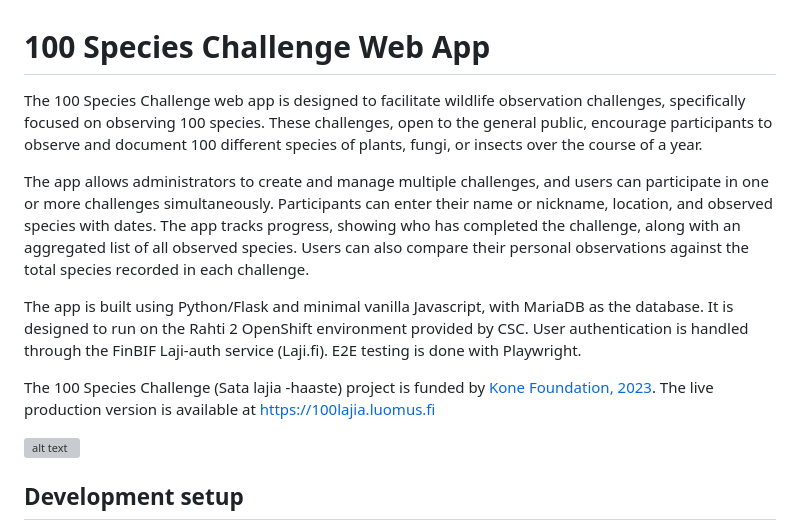
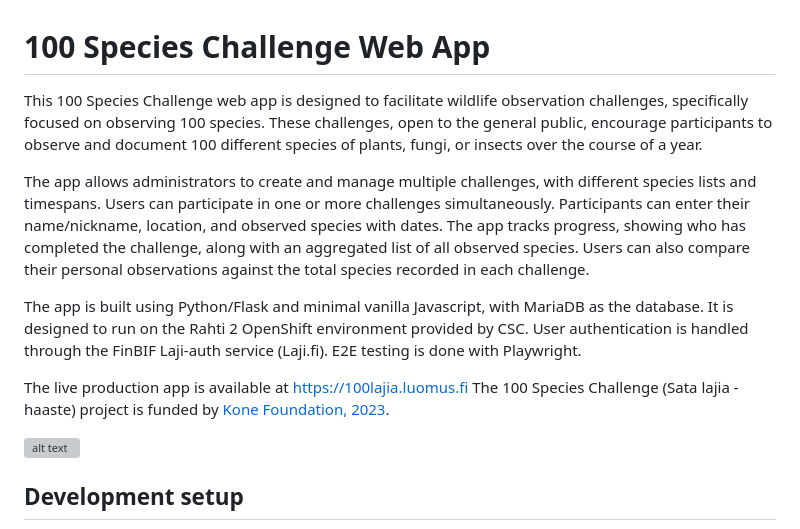
Before and after one commit to luomus/species-challenge, a Markdown page: README.md, the part around the change. Drawn GitHub-style; grey boxes are pictures that could not be loaded.

Commit message:
Extend intro text

```diff
--- a/README.md
+++ b/README.md
@@ -1,12 +1,12 @@
 # 100 Species Challenge Web App
 
-The 100 Species Challenge web app is designed to facilitate wildlife observation challenges, specifically focused on observing 100 species. These challenges, open to the general public, encourage participants to observe and document 100 different species of plants, fungi, or insects over the course of a year.
+This 100 Species Challenge web app is designed to facilitate wildlife observation challenges, specifically focused on observing 100 species. These challenges, open to the general public, encourage participants to observe and document 100 different species of plants, fungi, or insects over the course of a year.
 
-The app allows administrators to create and manage multiple challenges, and users can participate in one or more challenges simultaneously. Participants can enter their name or nickname, location, and observed species with dates. The app tracks progress, showing who has completed the challenge, along with an aggregated list of all observed species. Users can also compare their personal observations against the total species recorded in each challenge.
+The app allows administrators to create and manage multiple challenges, with different species lists and timespans. Users can participate in one or more challenges simultaneously. Participants can enter their name/nickname, location, and observed species with dates. The app tracks progress, showing who has completed the challenge, along with an aggregated list of all observed species. Users can also compare their personal observations against the total species recorded in each challenge.
 
 The app is built using Python/Flask and minimal vanilla Javascript, with MariaDB as the database. It is designed to run on the Rahti 2 OpenShift environment provided by CSC. User authentication is handled through the FinBIF Laji-auth service (Laji.fi). E2E testing is done with Playwright.
 
-The 100 Species Challenge (Sata lajia -haaste) project is funded by [Kone Foundation, 2023](https://koneensaatio.fi/en/grants-and-residencies/sata-lajia-haaste-2/). The live production version is available at https://100lajia.luomus.fi
+The live production app is available at https://100lajia.luomus.fi The 100 Species Challenge (Sata lajia -haaste) project is funded by [Kone Foundation, 2023](https://koneensaatio.fi/en/grants-and-residencies/sata-lajia-haaste-2/).
 
 ![alt text](./app/static/screencapture.png)
 
```
